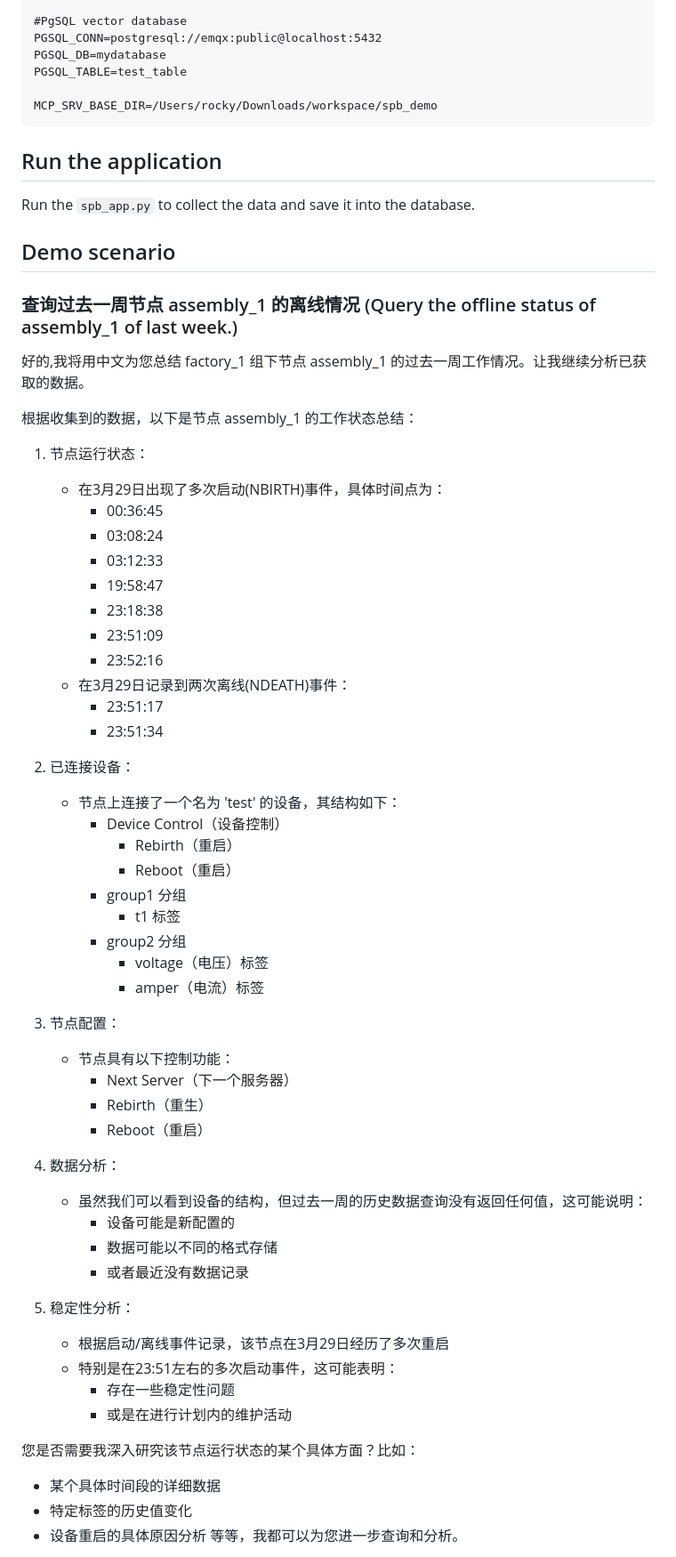
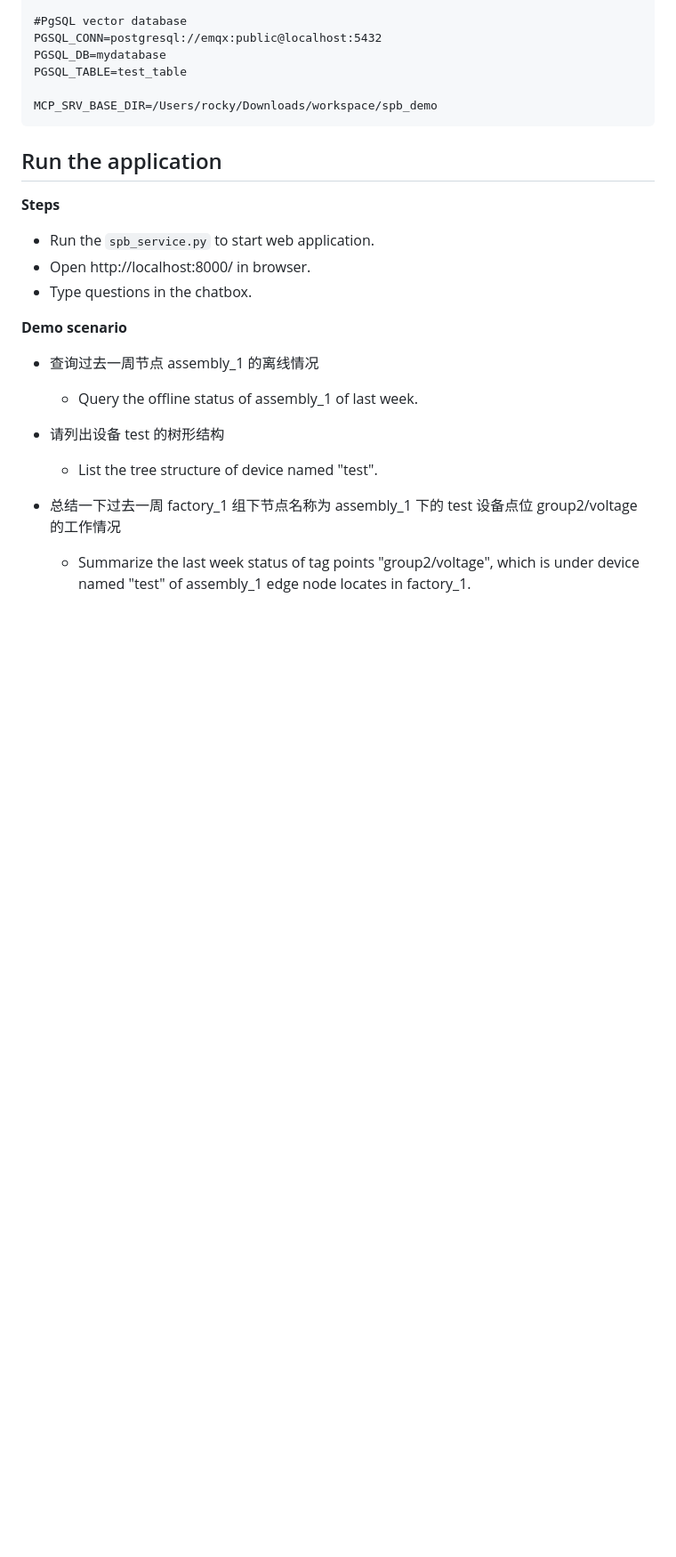
Before and after one commit to emqx/spb-demo, a Markdown page: README.md, the part around one of its changes. Shown at 89% size. Drawn GitHub-style; blank space fills up the shorter version.

Commit message:
doc: update README.md

````diff
--- a/README.md
+++ b/README.md
@@ -194,62 +194,18 @@ MCP_SRV_BASE_DIR=/Users/rocky/Downloads/workspace/spb_demo
 ```
 
 ## Run the application
+**Steps**
+- Run the `spb_service.py` to start web application.
+- Open http://localhost:8000/ in browser.
+- Type questions in the chatbox.
 
-Run the `spb_app.py` to collect the data and save it into the database.
+**Demo scenario**
+- 查询过去一周节点 assembly_1 的离线情况
+  - Query the offline status of assembly_1 of last week.
 
-## Demo scenario
-### 查询过去一周节点 assembly_1 的离线情况 (Query the offline status of assembly_1 of last week.)
+- 请列出设备 test 的树形结构
+  - List the tree structure of device named "test".
 
-好的,我将用中文为您总结 factory_1 组下节点 assembly_1 的过去一周工作情况。让我继续分析已获取的数据。
+- 总结一下过去一周 factory_1 组下节点名称为 assembly_1 下的 test 设备点位 group2/voltage 的工作情况
+  - Summarize the last week status of tag points "group2/voltage", which is under device named "test" of assembly_1 edge node locates in factory_1.
 
-根据收集到的数据，以下是节点 assembly_1 的工作状态总结：
-
-1. 节点运行状态：
-   - 在3月29日出现了多次启动(NBIRTH)事件，具体时间点为：
-     - 00:36:45
-     - 03:08:24
-     - 03:12:33
-     - 19:58:47
-     - 23:18:38
-     - 23:51:09
-     - 23:52:16
-   - 在3月29日记录到两次离线(NDEATH)事件：
-     - 23:51:17
-     - 23:51:34
-
-2. 已连接设备：
-   - 节点上连接了一个名为 'test' 的设备，其结构如下：
-     - Device Control（设备控制）
-       - Rebirth（重启）
-       - Reboot（重启）
-     - group1 分组
-       - t1 标签
-     - group2 分组
-       - voltage（电压）标签
-       - amper（电流）标签
-
-3. 节点配置：
-   - 节点具有以下控制功能：
-     - Next Server（下一个服务器）
-     - Rebirth（重生）
-     - Reboot（重启）
-
-4. 数据分析：
-   - 虽然我们可以看到设备的结构，但过去一周的历史数据查询没有返回任何值，这可能说明：
-     - 设备可能是新配置的
-     - 数据可能以不同的格式存储
-     - 或者最近没有数据记录
-
-5. 稳定性分析：
-   - 根据启动/离线事件记录，该节点在3月29日经历了多次重启
-   - 特别是在23:51左右的多次启动事件，这可能表明：
-     - 存在一些稳定性问题
-     - 或是在进行计划内的维护活动
-
-您是否需要我深入研究该节点运行状态的某个具体方面？比如：
-- 某个具体时间段的详细数据
-- 特定标签的历史值变化
-- 设备重启的具体原因分析
-等等，我都可以为您进一步查询和分析。
-
-
````
Also changed, not shown: other parts of README.md (+1 -54 lines).
